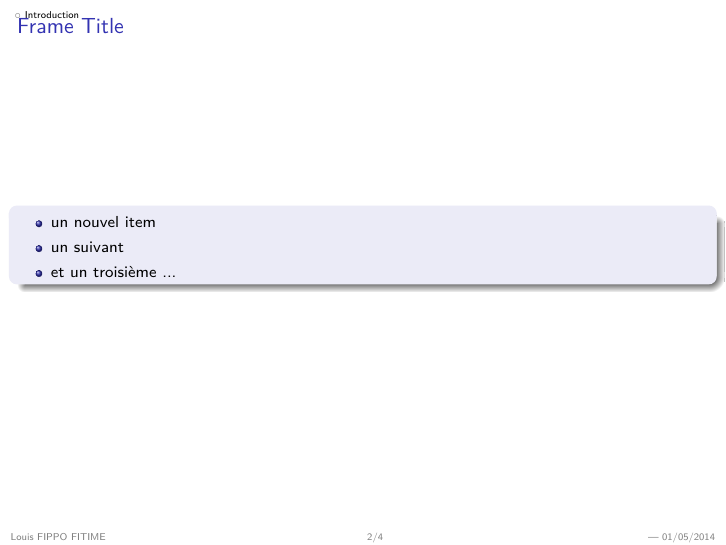
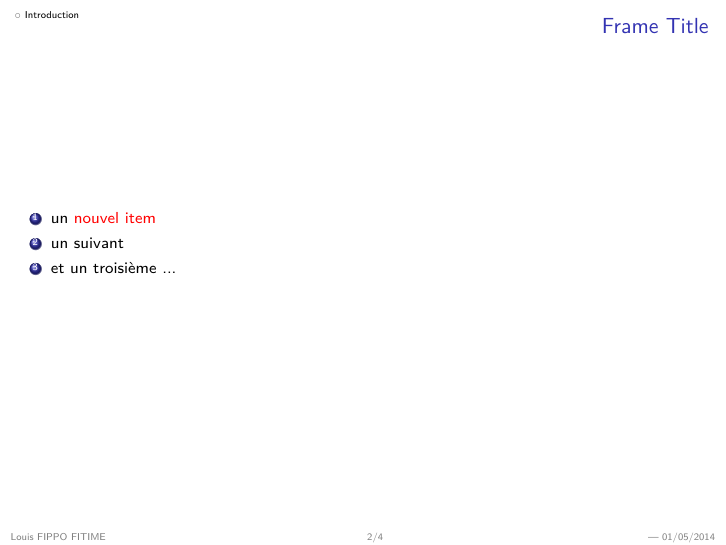
Before and after one commit to Louis-Fippo/fippoModel, LaTeX slides (Model.tex, which reads parts/intro.tex): page 2 of 4. Compiled offline with pdfLaTeX; a LaTeX package or settings file that is missing is left out.

Commit message:
deuxième version

```diff
--- a/Model.tex
+++ b/Model.tex
@@ -55,8 +55,8 @@
 \colorlet{couleurliens}{darkblue}  % Couleur des liens
 
 
-\usetheme[secheader]{Boadilla}   %Thème Boadilla
-%\usetheme{Pittsburgh}   % Thème général
+%\usetheme[secheader]{Boadilla}   %Thème Boadilla
+\usetheme{Pittsburgh}   % Thème général
 \usefonttheme{default}  % Thème de polices
 \setbeamertemplate{navigation symbols}{}  % Pas de menu de navigation
 \setbeamertemplate{itemize item}[x]   % Puces des listes
--- a/parts/intro.tex
+++ b/parts/intro.tex
@@ -5,15 +5,15 @@
 
 %\todo{À revoir}
 
-\begin{block}
 
- \begin{itemize}
-  \item un nouvel item
+
+ \begin{enumerate}
+  \item un \alert{nouvel item}
   \item un suivant
   \item et un troisième ...
- \end{itemize}
+ \end{enumerate}
 
-\end{block}
+
 
 
 \end{frame}
```
Also changed, not shown: 2 other files.
